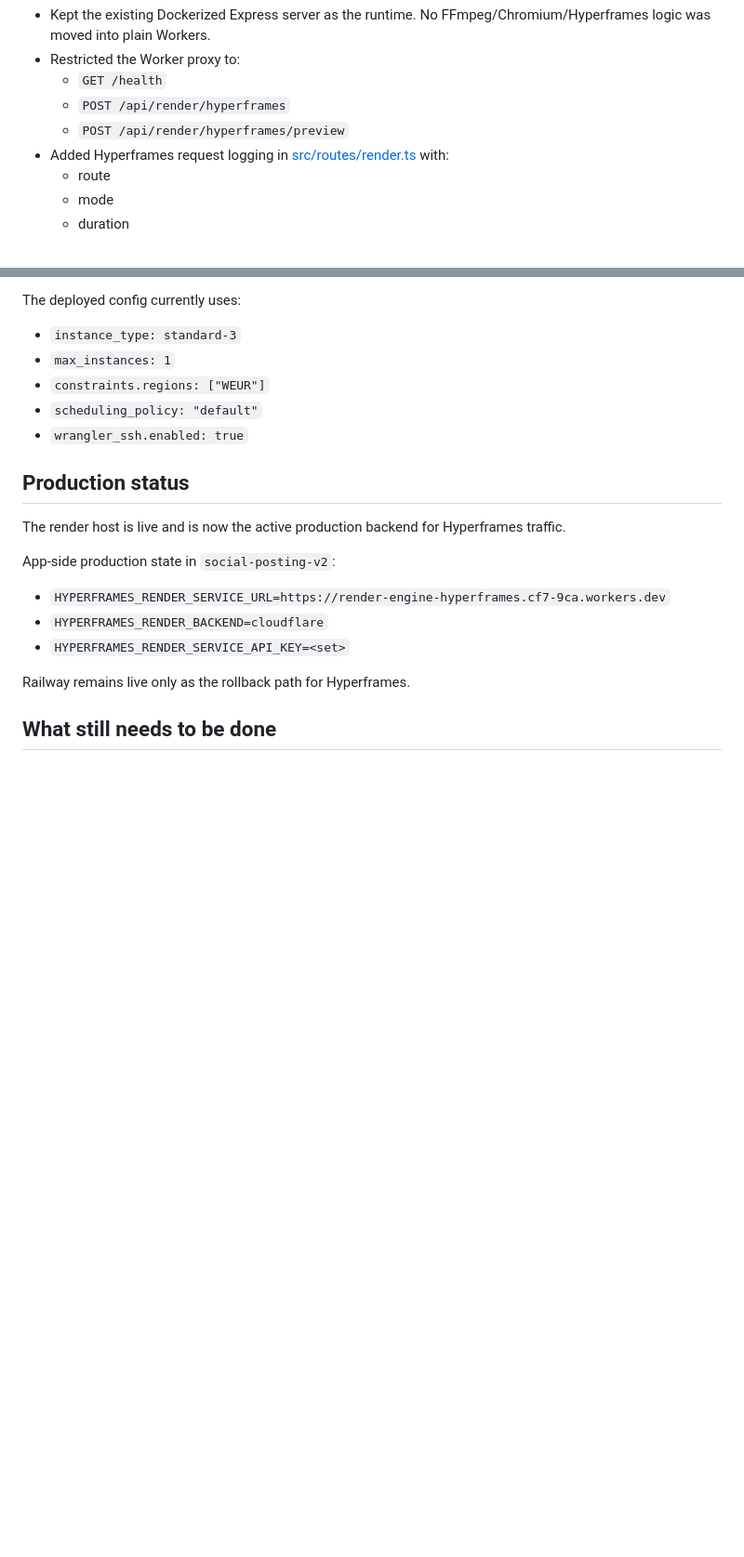
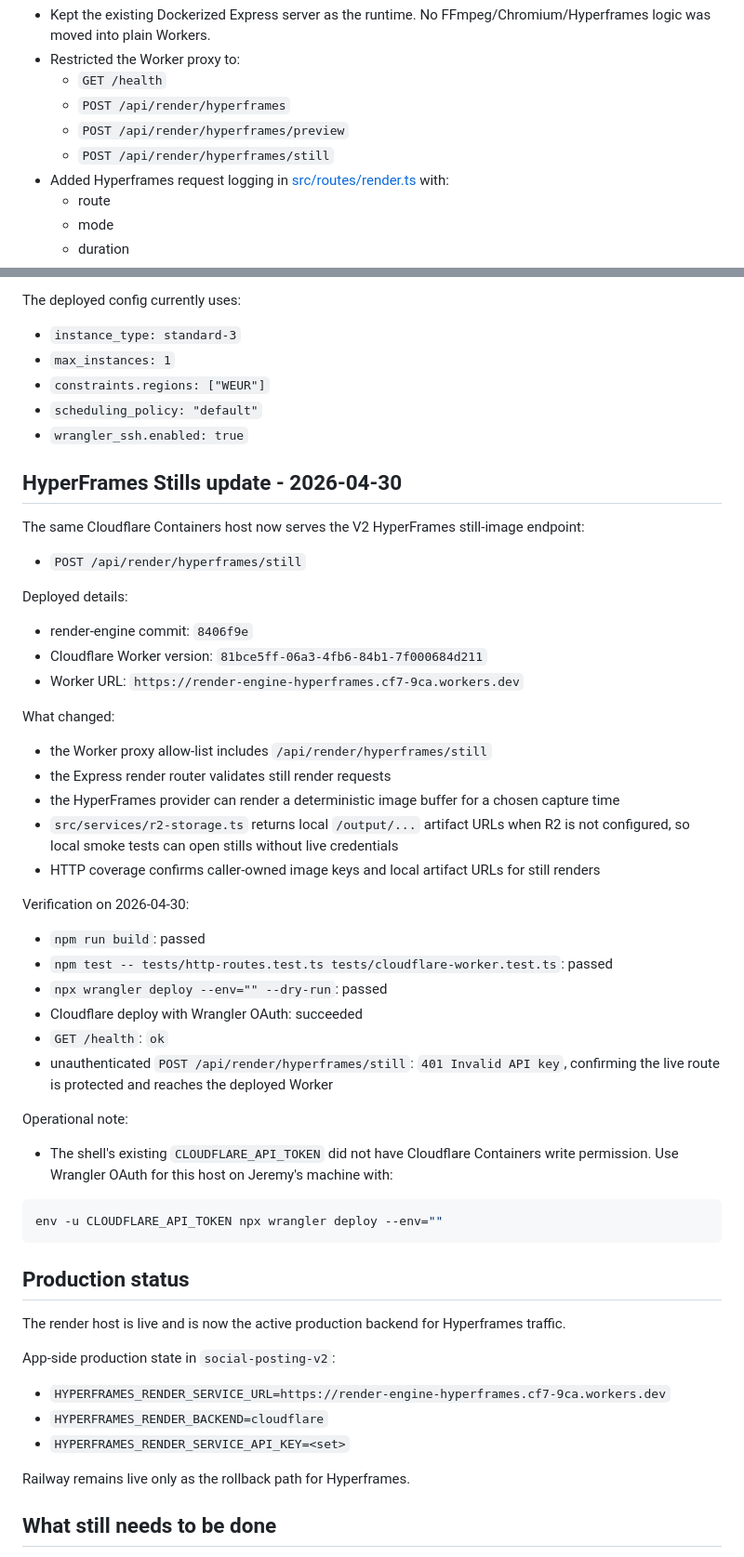
Before and after one commit to localbizonline/render-engine, a Markdown page: docs/HYPERFRAMES_CLOUDFLARE_CONTAINERS_STATUS_2026-04-20.md, 2 parts joined by grey strips. Shown at 93% size. GitHub-like rendering; blank space fills up the shorter version.

````diff
--- a/docs/HYPERFRAMES_CLOUDFLARE_CONTAINERS_STATUS_2026-04-20.md
+++ b/docs/HYPERFRAMES_CLOUDFLARE_CONTAINERS_STATUS_2026-04-20.md
@@ -14,6 +14,7 @@ Date: 2026-04-20
   - `GET /health`
   - `POST /api/render/hyperframes`
   - `POST /api/render/hyperframes/preview`
+  - `POST /api/render/hyperframes/still`
 - Added Hyperframes request logging in [src/routes/render.ts](/Users/jeremymartin/Documents/Cursor/render-engine/src/routes/render.ts) with:
   - route
   - mode
@@ -82,6 +83,43 @@ The deployed config currently uses:
 - `scheduling_policy: "default"`
 - `wrangler_ssh.enabled: true`
 
+## HyperFrames Stills update - 2026-04-30
+
+The same Cloudflare Containers host now serves the V2 HyperFrames still-image endpoint:
+
+- `POST /api/render/hyperframes/still`
+
+Deployed details:
+
+- render-engine commit: `8406f9e`
+- Cloudflare Worker version: `81bce5ff-06a3-4fb6-84b1-7f000684d211`
+- Worker URL: `https://render-engine-hyperframes.cf7-9ca.workers.dev`
+
+What changed:
+
+- the Worker proxy allow-list includes `/api/render/hyperframes/still`
+- the Express render router validates still render requests
+- the HyperFrames provider can render a deterministic image buffer for a chosen capture time
+- `src/services/r2-storage.ts` returns local `/output/...` artifact URLs when R2 is not configured, so local smoke tests can open stills without live credentials
+- HTTP coverage confirms caller-owned image keys and local artifact URLs for still renders
+
+Verification on 2026-04-30:
+
+- `npm run build`: passed
+- `npm test -- tests/http-routes.test.ts tests/cloudflare-worker.test.ts`: passed
+- `npx wrangler deploy --env="" --dry-run`: passed
+- Cloudflare deploy with Wrangler OAuth: succeeded
+- `GET /health`: `ok`
+- unauthenticated `POST /api/render/hyperframes/still`: `401 Invalid API key`, confirming the live route is protected and reaches the deployed Worker
+
+Operational note:
+
+- The shell's existing `CLOUDFLARE_API_TOKEN` did not have Cloudflare Containers write permission. Use Wrangler OAuth for this host on Jeremy's machine with:
+
+```bash
+env -u CLOUDFLARE_API_TOKEN npx wrangler deploy --env=""
+```
+
 ## Production status
 
 The render host is live and is now the active production backend for Hyperframes traffic.
````
Also changed, not shown: other parts of docs/HYPERFRAMES_CLOUDFLARE_CONTAINERS_STATUS_2026-04-20.md (+2 -1 lines), README.md (+13 -1 lines).
